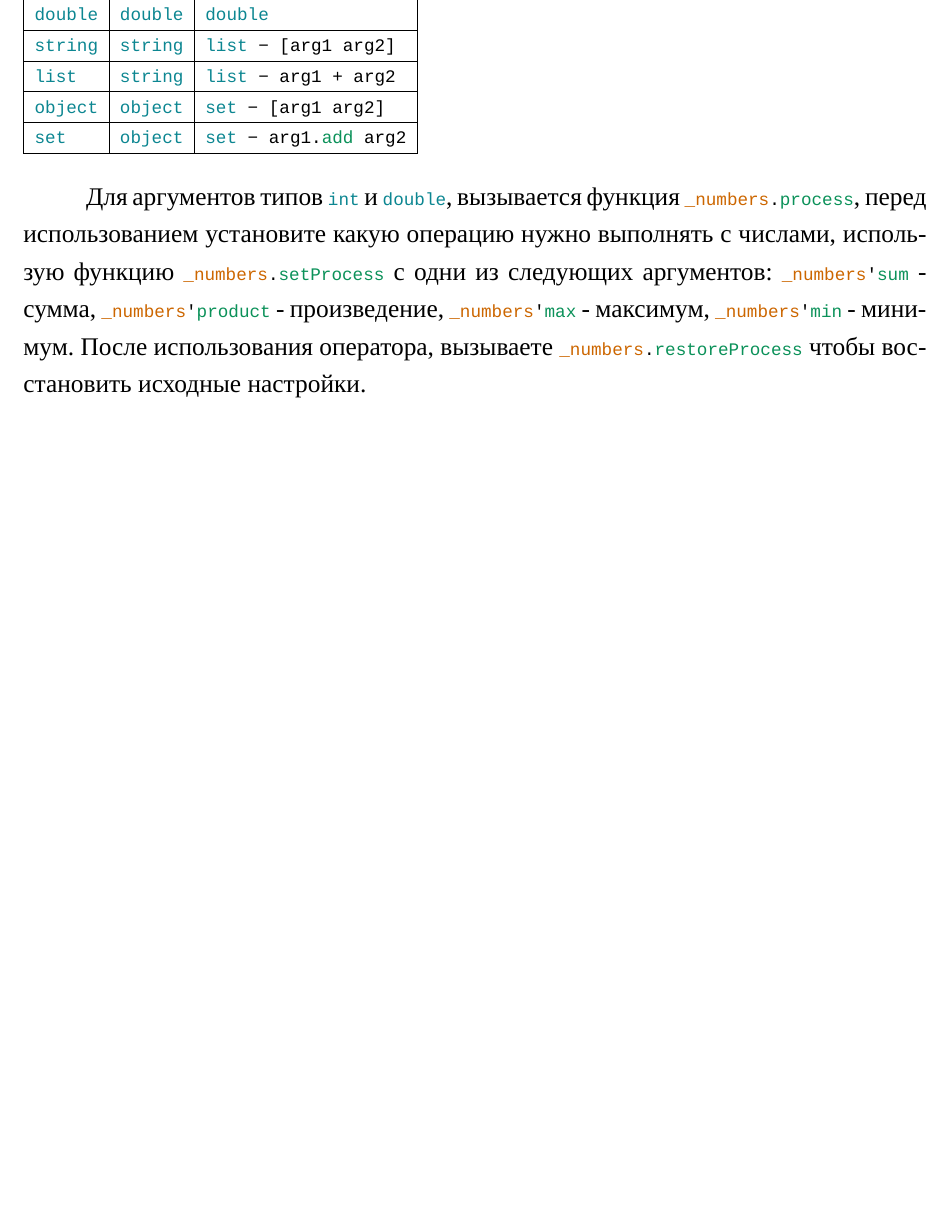
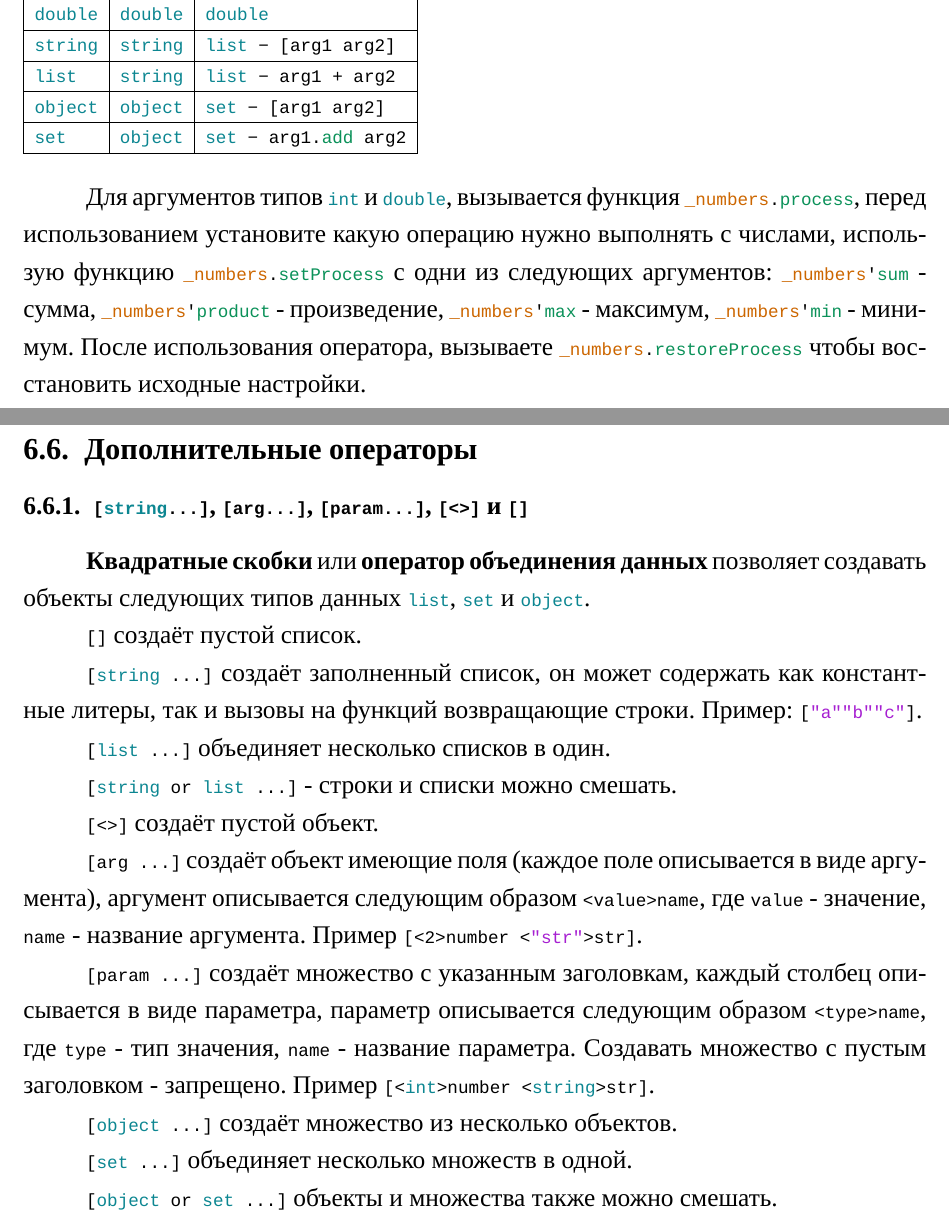
Before and after one commit to web-testing-software/icL, a LaTeX document (standard/standard_for_icl_1.0.0_rus_draft.tex): part of page 32 of 33 before the commit and two parts of pages 32 and 33 of 34 after it, the two joined at a grey line, cut so that both start at the same text, the shorter picture padded with empty space. Compiled offline with XeLaTeX.

Commit message:
Additional operators added to section 6.

```diff
--- a/standard/standard_for_icl_1.0.0_rus_draft.tex
+++ b/standard/standard_for_icl_1.0.0_rus_draft.tex
@@ -1386,7 +1386,31 @@ _log:out "+ 89.7 = "		+ 89.7;		`` + 89.7 = 89.7
 %}
 
 	Для аргументов типов \code{int} и \code{double}, вызывается функция \code{_numbers.process}, перед использованием установите какую операцию нужно выполнять с числами, использую функцию \code{_numbers.setProcess} с одни из следующих аргументов: \code{_numbers'sum} - сумма, \code{_numbers'product} - произведение, \code{_numbers'max} - максимум, \code{_numbers'min} - минимум. После использования оператора, вызываете \code{_numbers.restoreProcess} чтобы восстановить исходные настройки.
-% \subsubsection{\lstinline``}
+
+\subsection{Дополнительные операторы}
+
+\subsubsection{\lstinline`[string...]`, \lstinline`[arg...]`, \lstinline`[param...]`, \lstinline`[<>]` и \lstinline`[]`}
+	{\bf Квадратные скобки} или {\bf оператор объединения данных} позволяет создавать объекты следующих типов данных \code{list}, \code{set} и \code{object}.
+
+	\code{[]} создаёт пустой список.
+
+	\code{[string ...]} создаёт заполненный список, он может содержать как константные литеры, так и вызовы на функций возвращающие строки. Пример: \code{["a" "b" "c"]}.
+
+	\code{[list ...]} объединяет несколько списков в один.
+
+	\code{[string or list ...]} - строки и списки можно смешать.
+
+	\code{[<>]} создаёт пустой объект.
+
+	\code{[arg ...]} создаёт объект имеющие поля (каждое поле описывается в виде аргумента), аргумент описывается следующим образом \code{<value>name}, где \code{value} - значение, \code{name} - название аргумента. Пример \code{[<2>number <"str">str]}.
+
+	\code{[param ...]} создаёт множество с указанным заголовкам, каждый столбец описывается в виде параметра, параметр описывается следующим образом \code{<type>name}, где \code{type} - тип значения, \code{name} - название параметра. Создавать множество с пустым заголовком - запрещено. Пример \code{[<int>number <string>str]}.
+
+	\code{[object ...]} создаёт множество из несколько объектов.
+
+	\code{[set ...]} объединяет несколько множеств в одной.
+
+	\code{[object or set ...]} объекты и множества также можно смешать.
 
 \newpage
 \section{Прогресс}
```
